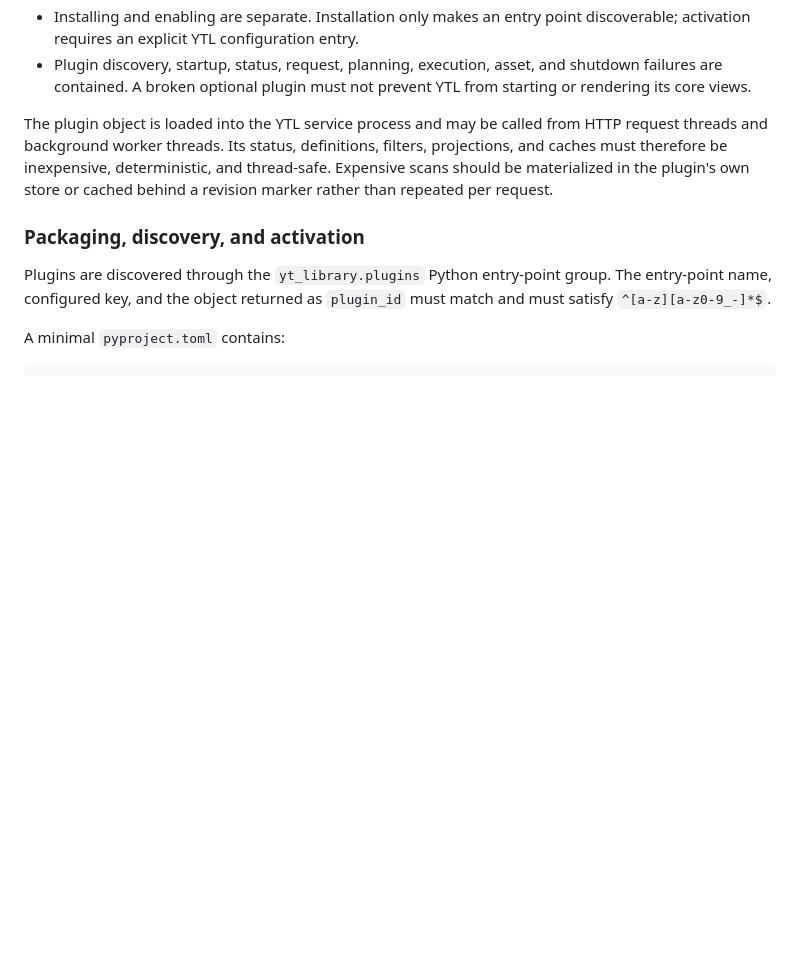
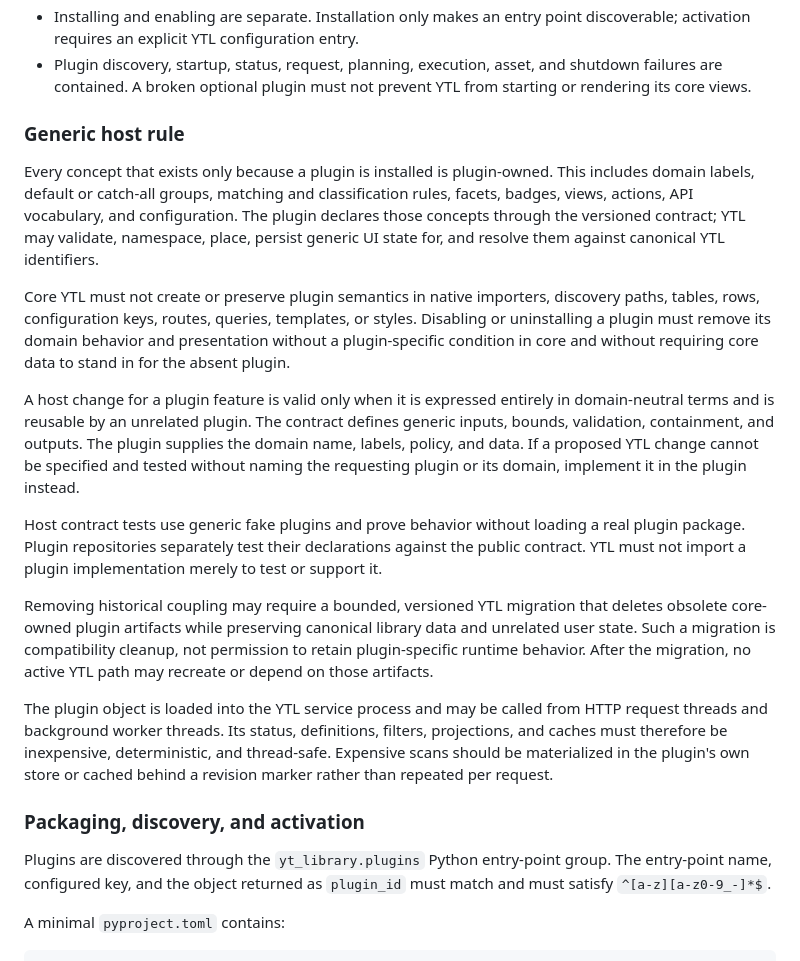
Before and after one commit to bobfoss/yt-library, a Markdown page: design.md, the part around the change. Rendered like a GitHub page; blank space fills up the shorter version.

Commit message:
Define strict generic plugin boundary
Document declarative ownership rules for optional plugins: plugin-only concepts remain plugin-owned, core host changes must be domain-neutral and reusable, and YTL must not encode plugin semantics in native data, configuration, routes, queries, or UI.\n\nRequire generic fake-plugin contract tests and limit historical cleanup to bounded migrations that preserve canonical library data without retaining runtime coupling.\n\nVerification: git diff --check.

```diff
--- a/design.md
+++ b/design.md
@@ -78,6 +78,39 @@ The plugin system must preserve these properties:
 - Plugin discovery, startup, status, request, planning, execution, asset, and
   shutdown failures are contained. A broken optional plugin must not prevent
   YTL from starting or rendering its core views.
+
+### Generic host rule
+
+Every concept that exists only because a plugin is installed is plugin-owned.
+This includes domain labels, default or catch-all groups, matching and
+classification rules, facets, badges, views, actions, API vocabulary, and
+configuration. The plugin declares those concepts through the versioned
+contract; YTL may validate, namespace, place, persist generic UI state for, and
+resolve them against canonical YTL identifiers.
+
+Core YTL must not create or preserve plugin semantics in native importers,
+discovery paths, tables, rows, configuration keys, routes, queries, templates,
+or styles. Disabling or uninstalling a plugin must remove its domain behavior
+and presentation without a plugin-specific condition in core and without
+requiring core data to stand in for the absent plugin.
+
+A host change for a plugin feature is valid only when it is expressed entirely
+in domain-neutral terms and is reusable by an unrelated plugin. The contract
+defines generic inputs, bounds, validation, containment, and outputs. The
+plugin supplies the domain name, labels, policy, and data. If a proposed YTL
+change cannot be specified and tested without naming the requesting plugin or
+its domain, implement it in the plugin instead.
+
+Host contract tests use generic fake plugins and prove behavior without loading
+a real plugin package. Plugin repositories separately test their declarations
+against the public contract. YTL must not import a plugin implementation merely
+to test or support it.
+
+Removing historical coupling may require a bounded, versioned YTL migration
+that deletes obsolete core-owned plugin artifacts while preserving canonical
+library data and unrelated user state. Such a migration is compatibility
+cleanup, not permission to retain plugin-specific runtime behavior. After the
+migration, no active YTL path may recreate or depend on those artifacts.
 
 The plugin object is loaded into the YTL service process and may be called from
 HTTP request threads and background worker threads. Its status, definitions,
```
